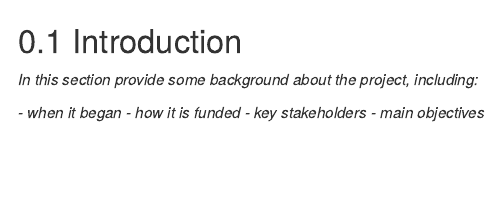
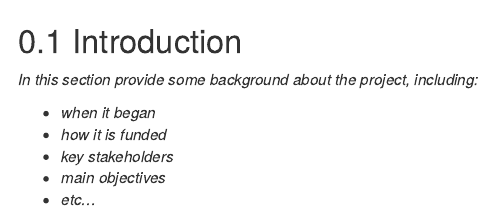
Before and after one commit to LisaHopcroft/organisationRAP, an R Markdown document (inst/resources/00_introduction.Rmd): the page in a window 1100 px wide, from its top. Rendered offline with R 4.5, knitr and Pandoc, with nearby package versions; drawn as R Markdown's standard HTML page in place of the format the file asks for.

Commit message:
fix: text edits

```diff
--- a/inst/resources/00_introduction.Rmd
+++ b/inst/resources/00_introduction.Rmd
@@ -2,7 +2,8 @@
 
 _In this section provide some background about the project, including:_
 
-_- when it began_
-_- how it is funded_
-_- key stakeholders_
-_- main objectives_
+- _when it began_
+- _how it is funded_
+- _key stakeholders_
+- _main objectives_
+- _etc..._
```
Also changed, not shown: inst/resources/30_interpretation.Rmd (+1 -1 lines).
